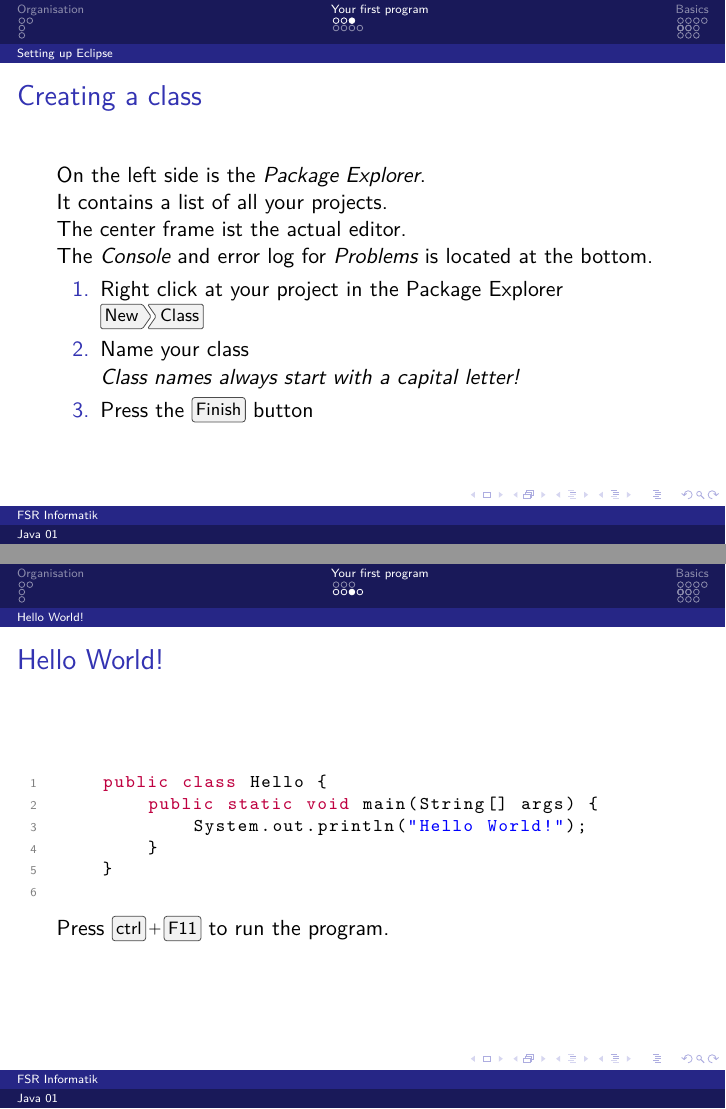
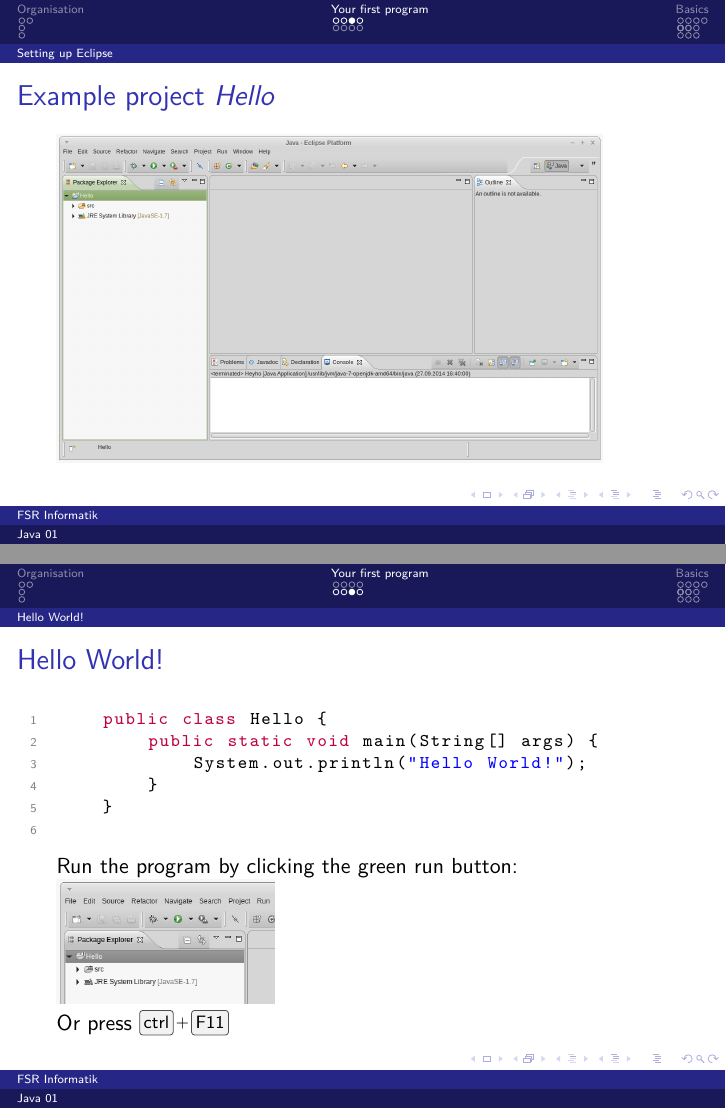
Before and after one commit to fsr/java-lessons, LaTeX slides (latex/01_introduction.tex): pages 7 and 10 of 25 before the commit and pages 7 and 11 of 26 after it, joined at a grey line. Compiled offline with pdfLaTeX.

Commit message:
add pictures to slide 1

```diff
--- a/latex/01_introduction.tex
+++ b/latex/01_introduction.tex
@@ -64,6 +64,10 @@
 	\end{enumerate}
 \end{frame}
 
+\begin{frame}{Example project \emph{Hello}}
+	\includegraphics[width=25em]{res/intro_eclipse.png}
+\end{frame}
+
 \begin{frame}{Creating a class}
 	On the left side is the \emph{Package Explorer}. \\
 	It contains a list of all your projects. \\
@@ -108,7 +112,9 @@
 	    }
 	}
 	\end{lstlisting}
-	Press \keys{\ctrl + F11} to run the program.
+	Run the program by clicking the green run button: \\
+	\includegraphics[width=10em]{res/intro_run.png} \\
+	Or press \keys{\ctrl + F11}
 \end{frame}
 
 \begin{frame}[fragile]{Comments}
```
Also changed, not shown: latex/res/intro_eclipse.png (added), latex/res/intro_run.png (added).
